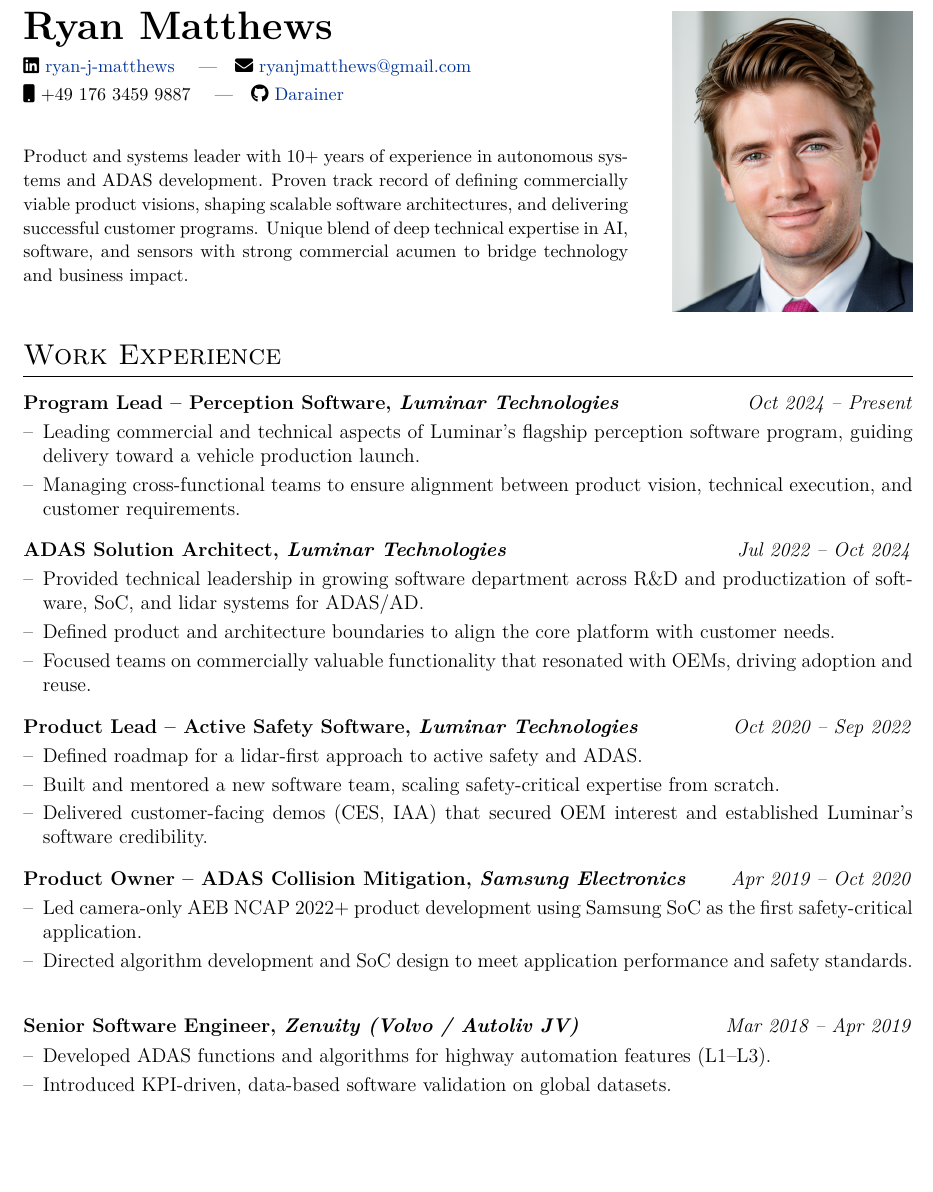
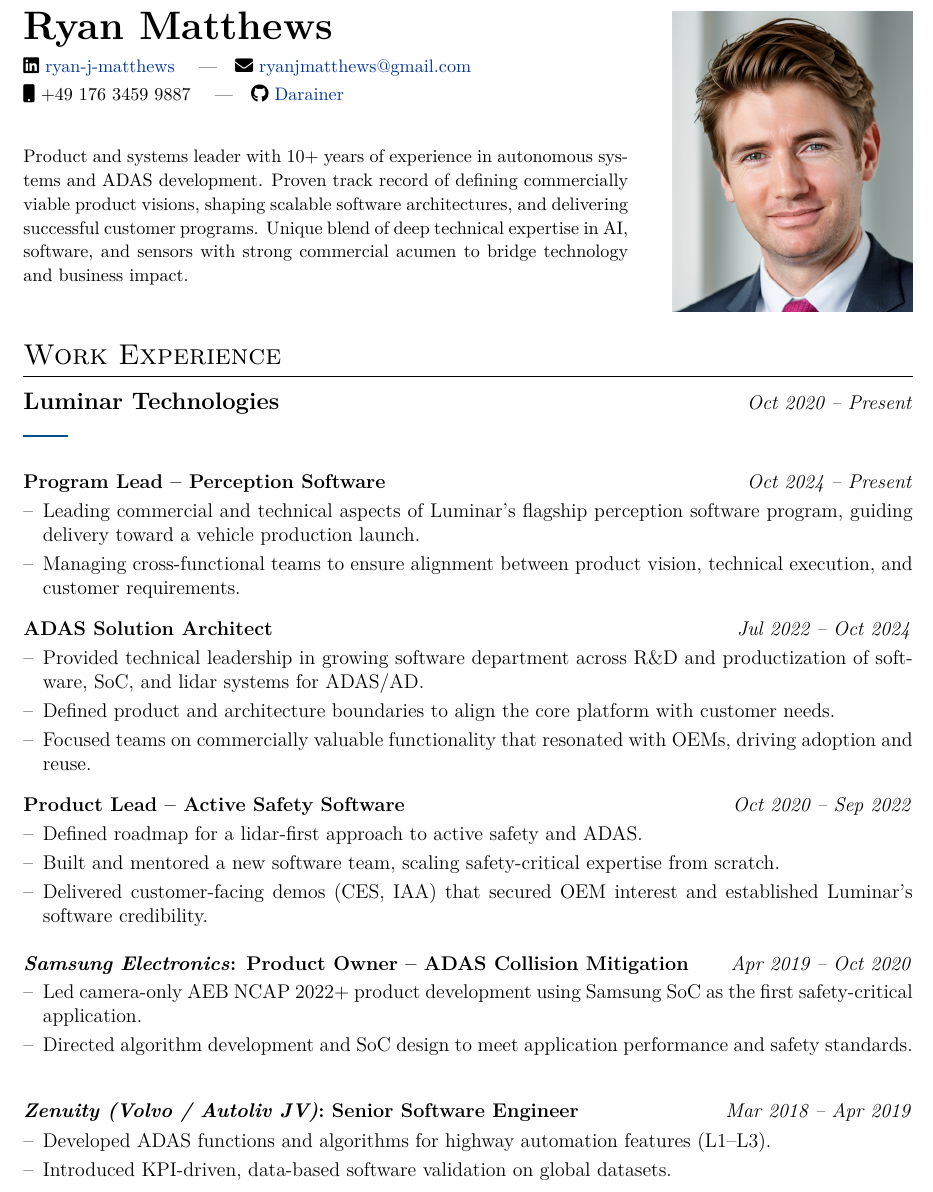
Before and after one commit to Darainer/CV_Ryan_Matthews, a LaTeX document (main_alt.tex): part of page 1 of 2, cut so that both start at the same text, the shorter picture padded with empty space. Compiled offline with pdfLaTeX.

Commit message:
formatting work experience

```diff
--- a/main_alt.tex
+++ b/main_alt.tex
@@ -89,29 +89,36 @@
 
 \section{Work Experience}
 
-\begin{joblong}{Program Lead – Perception Software, \textit{Luminar Technologies}}{Oct 2024 -- Present}
+% Luminar Technologies - Multiple roles
+\noindent
+{\large\textbf{Luminar Technologies}} \hfill {\textit{Oct 2020 -- Present}}\\[0.2em]
+{\color{primary}\rule{0.05\linewidth}{1.5pt}}\\[-0.3em]
+
+\begin{joblong}{Program Lead – Perception Software}{Oct 2024 -- Present}
 \item Leading commercial and technical aspects of Luminar's flagship perception software program, guiding delivery toward a vehicle production launch.
 \item Managing cross-functional teams to ensure alignment between product vision, technical execution, and customer requirements.
 \end{joblong}
 
-\begin{joblong}{ADAS Solution Architect, \textit{Luminar Technologies}}{Jul 2022 -- Oct 2024}
+\begin{joblong}{ADAS Solution Architect}{Jul 2022 -- Oct 2024}
 \item Provided technical leadership in growing software department across R\&D and productization of software, SoC, and lidar systems for ADAS/AD.
 \item Defined product and architecture boundaries to align the core platform with customer needs.
 \item Focused teams on commercially valuable functionality that resonated with OEMs, driving adoption and reuse.
 \end{joblong}
 
-\begin{joblong}{Product Lead – Active Safety Software, \textit{Luminar Technologies}}{Oct 2020 -- Sep 2022}
+\begin{joblong}{Product Lead – Active Safety Software}{Oct 2020 -- Sep 2022}
 \item Defined roadmap for a lidar-first approach to active safety and ADAS.
 \item Built and mentored a new software team, scaling safety-critical expertise from scratch.
-\item Delivered customer-facing demos (CES, IAA) that secured OEM interest and established Luminar’s software credibility.
+\item Delivered customer-facing demos (CES, IAA) that secured OEM interest and established Luminar's software credibility.
 \end{joblong}
 
-\begin{joblong}{Product Owner – ADAS Collision Mitigation, \textit{Samsung Electronics}}{Apr 2019 -- Oct 2020}
+\vspace{0.3em}
+
+\begin{joblong}{\textit{Samsung Electronics}: Product Owner – ADAS Collision Mitigation}{Apr 2019 -- Oct 2020}
 \item Led camera-only AEB NCAP 2022+ product development using Samsung SoC as the first safety-critical application.
 \item Directed algorithm development and SoC design to meet application performance and safety standards.
 \end{joblong}
 
-\begin{joblong}{Senior Software Engineer, \textit{Zenuity (Volvo / Autoliv JV)}}{Mar 2018 -- Apr 2019}
+\begin{joblong}{\textit{Zenuity (Volvo / Autoliv JV)}: Senior Software Engineer}{Mar 2018 -- Apr 2019}
 \item Developed ADAS functions and algorithms for highway automation features (L1–L3).
 \item Introduced KPI-driven, data-based software validation on global datasets.
 \end{joblong}
```
Also changed, not shown: main_alt.tex (6 more changed lines).
